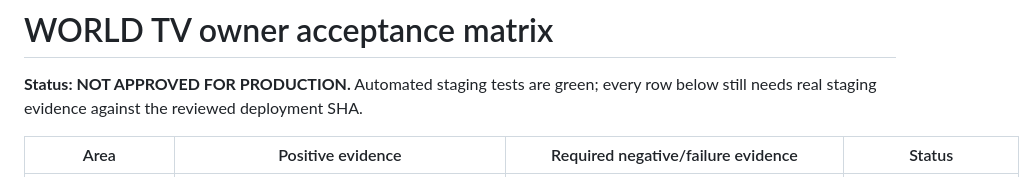
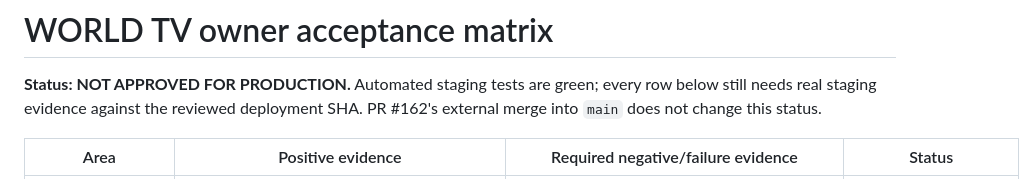
Before and after one commit to worldtvlive231-collab/Worldtv-, a Markdown page: cloudflare/LAUNCH_ACCEPTANCE_MATRIX.md, the part around the change. Drawn GitHub-style.

```diff
--- a/cloudflare/LAUNCH_ACCEPTANCE_MATRIX.md
+++ b/cloudflare/LAUNCH_ACCEPTANCE_MATRIX.md
@@ -2,6 +2,7 @@
 
 **Status: NOT APPROVED FOR PRODUCTION.** Automated staging tests are green; every
 row below still needs real staging evidence against the reviewed deployment SHA.
+PR #162's external merge into `main` does not change this status.
 
 | Area | Positive evidence | Required negative/failure evidence | Status |
 | --- | --- | --- | --- |
```
Also changed, not shown: cloudflare/GO_LIVE_GATES.md (+3 -2 lines), cloudflare/MIGRATION_EXECUTION_2026-10-13.md (+19 -5 lines).
